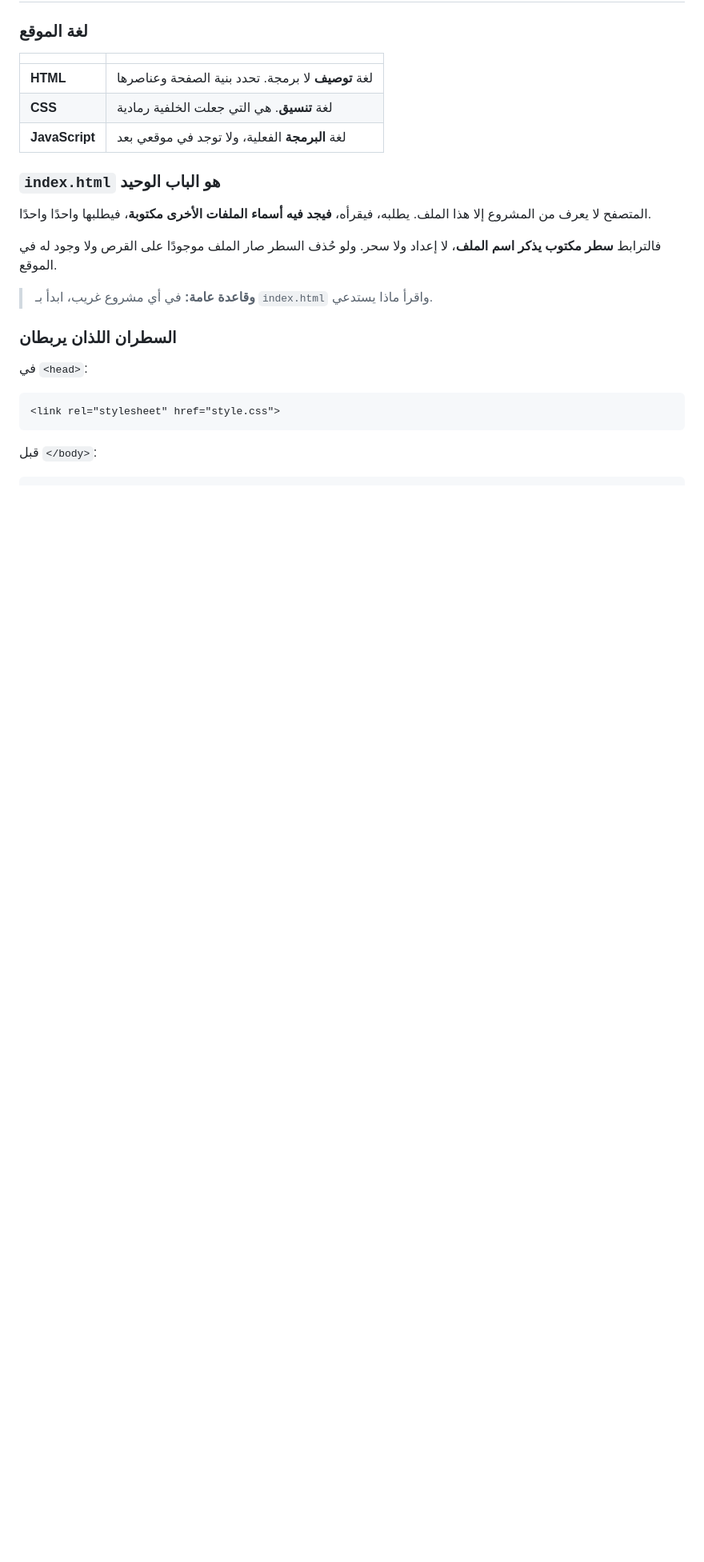
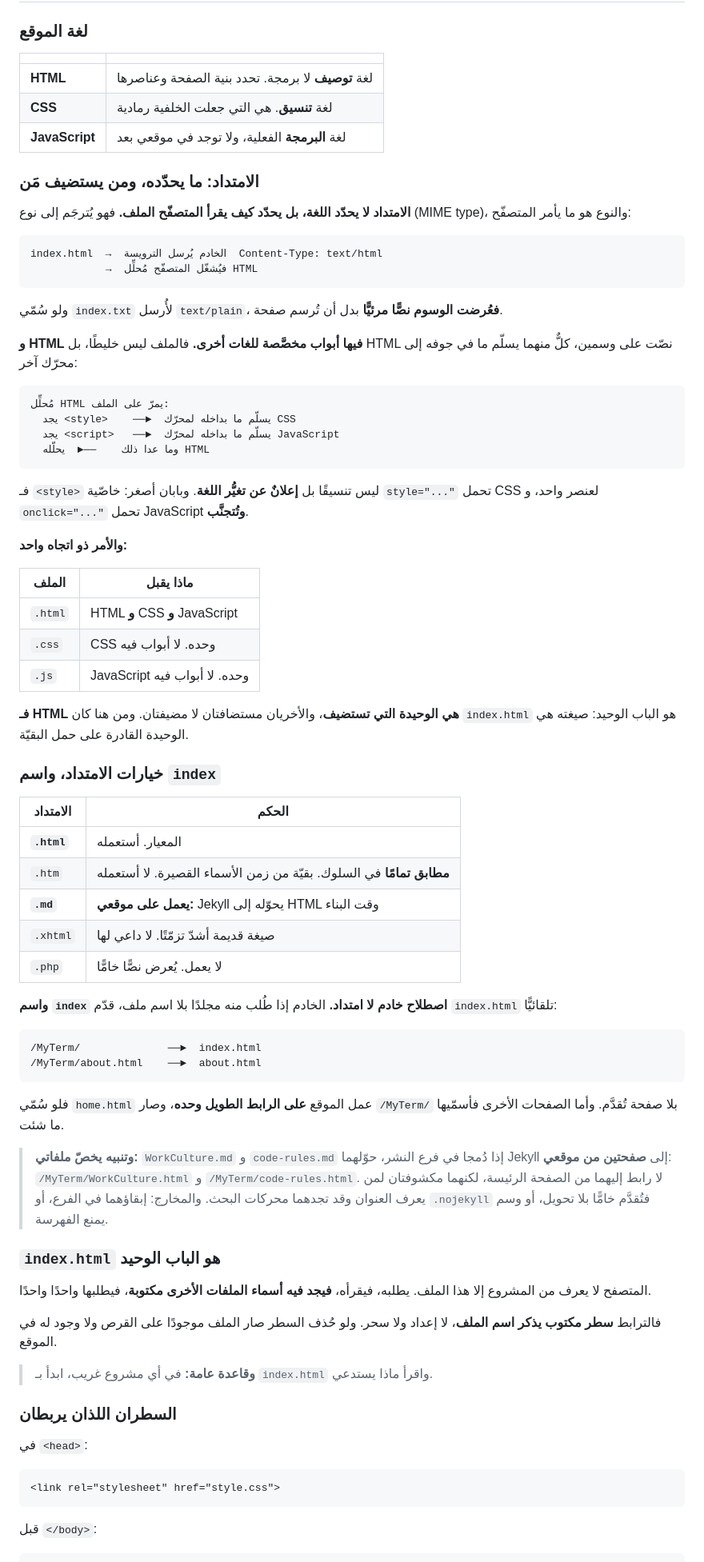
Before and after one commit to syncbumousa-crypto/MyTerm, a Markdown page: WorkCulture.md, the part around the change. Shown at 80% size. GitHub-like rendering; blank space fills up the shorter version.

Commit message:
إضافة شرح الامتداد وأبواب اللغات إلى فقرة بنية الموقع

````diff
--- a/WorkCulture.md
+++ b/WorkCulture.md
@@ -365,6 +365,59 @@ Pages يمرر الملفات على مولّد اسمه **Jekyll** افتراض
 | **CSS** | لغة **تنسيق**. هي التي جعلت الخلفية رمادية |
 | **JavaScript** | لغة **البرمجة** الفعلية، ولا توجد في موقعي بعد |
 
+### الامتداد: ما يحدّده، ومن يستضيف مَن
+
+**الامتداد لا يحدّد اللغة، بل يحدّد كيف يقرأ المتصفّح الملف.** فهو يُترجَم إلى نوع (MIME type)، والنوع هو ما يأمر المتصفّح:
+
+```
+index.html  →  الخادم يُرسل الترويسة  Content-Type: text/html
+            →  فيُشغّل المتصفّح مُحلِّل HTML
+```
+
+ولو سُمّي `index.txt` لأُرسل `text/plain`، **فعُرضت الوسوم نصًّا مرئيًّا** بدل أن تُرسم صفحة.
+
+**و HTML فيها أبواب مخصَّصة للغات أخرى.** فالملف ليس خليطًا، بل HTML نصّت على وسمين، كلٌّ منهما يسلّم ما في جوفه إلى محرّك آخر:
+
+```
+مُحلِّل HTML يمرّ على الملف:
+  يجد <style>    ──►  يسلّم ما بداخله لمحرّك CSS
+  يجد <script>   ──►  يسلّم ما بداخله لمحرّك JavaScript
+  وما عدا ذلك    ──►  يحلّله HTML
+```
+
+فـ `<style>` ليس تنسيقًا بل **إعلانٌ عن تغيُّر اللغة**. وبابان أصغر: خاصّية `style="..."` تحمل CSS لعنصر واحد، و `onclick="..."` تحمل JavaScript **وتُتجنَّب**.
+
+**والأمر ذو اتجاه واحد:**
+
+| الملف | ماذا يقبل |
+|---|---|
+| `.html` | HTML **و** CSS **و** JavaScript |
+| `.css` | CSS وحده. لا أبواب فيه |
+| `.js` | JavaScript وحده. لا أبواب فيه |
+
+**فـ HTML هي الوحيدة التي تستضيف**، والأخريان مستضافتان لا مضيفتان. ومن هنا كان `index.html` هو الباب الوحيد: صيغته هي الوحيدة القادرة على حمل البقيّة.
+
+### خيارات الامتداد، واسم `index`
+
+| الامتداد | الحكم |
+|---|---|
+| **`.html`** | المعيار. أستعمله |
+| `.htm` | **مطابق تمامًا** في السلوك. بقيّة من زمن الأسماء القصيرة. لا أستعمله |
+| **`.md`** | **يعمل على موقعي:** Jekyll يحوّله إلى HTML وقت البناء |
+| `.xhtml` | صيغة قديمة أشدّ تزمّتًا. لا داعي لها |
+| `.php` | لا يعمل. يُعرض نصًّا خامًّا |
+
+**واسم `index` اصطلاح خادم لا امتداد.** الخادم إذا طُلب منه مجلدًا بلا اسم ملف، قدّم `index.html` تلقائيًّا:
+
+```
+/MyTerm/              ──►  index.html
+/MyTerm/about.html    ──►  about.html
+```
+
+فلو سُمّي `home.html` عمل الموقع **على الرابط الطويل وحده**، وصار `/MyTerm/` بلا صفحة تُقدَّم. وأما الصفحات الأخرى فأسمّيها ما شئت.
+
+> **وتنبيه يخصّ ملفاتي:** `WorkCulture.md` و `code-rules.md` إذا دُمجا في فرع النشر، حوّلهما Jekyll إلى **صفحتين من موقعي**: `/MyTerm/WorkCulture.html` و `/MyTerm/code-rules.html`. لا رابط إليهما من الصفحة الرئيسة، لكنهما مكشوفتان لمن يعرف العنوان وقد تجدهما محركات البحث. والمخارج: إبقاؤهما في الفرع، أو `.nojekyll` فتُقدَّم خامًّا بلا تحويل، أو وسم يمنع الفهرسة.
+
 ### `index.html` هو الباب الوحيد
 
 المتصفح لا يعرف من المشروع إلا هذا الملف. يطلبه، فيقرأه، **فيجد فيه أسماء الملفات الأخرى مكتوبة**، فيطلبها واحدًا واحدًا.
````
